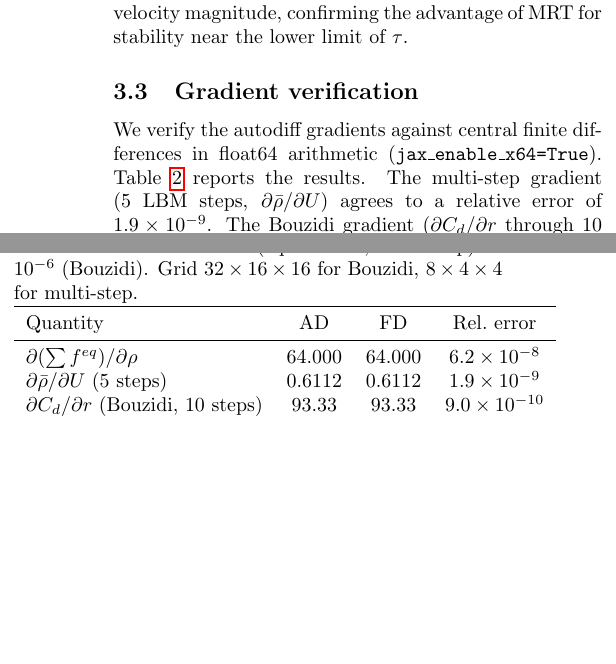
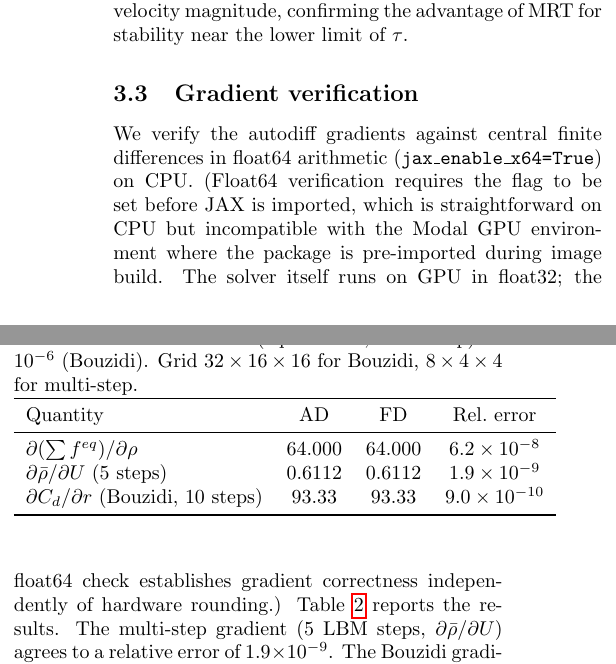
Before and after one commit to MarcosAsh/LBM_JAX_Autodiff, a LaTeX document (paper/paper.tex): two parts of the columns of page 3 of 5, joined at a grey line, cut so that both start at the same text, the shorter picture padded with empty space. Compiled offline with pdfLaTeX.

Commit message:
Honest f64 gradient verification: dtype guard, CPU-only, paper updated
Added dtype guard test that asserts jnp.ones(1).dtype == float64,
preventing silent float32 fallback from producing misleading results.

Skip reason now explicit: "x64 mode requires JAX_ENABLE_X64 set
before import; not supported in Modal GPU environment".

Paper section 3.3 now states the f64 verification was run on CPU,
not GPU. The solver runs on GPU in float32; the f64 check establishes
gradient correctness independently of hardware rounding.

Local run confirmed genuine f64:
  dCd/dr (Bouzidi): AD=93.333, FD=93.333, rel_err=9.0e-10
  d_rho/dU (5 steps): AD=0.6112, FD=0.6112, rel_err=1.9e-09

```diff
--- a/paper/paper.tex
+++ b/paper/paper.tex
@@ -311,7 +311,12 @@ MRT for stability near the lower limit of $\tau$.
 \subsection{Gradient verification}
 
 We verify the autodiff gradients against central finite differences in
-float64 arithmetic (\texttt{jax\_enable\_x64=True}).
+float64 arithmetic (\texttt{jax\_enable\_x64=True}) on CPU. (Float64
+verification requires the flag to be set before JAX is imported, which
+is straightforward on CPU but incompatible with the Modal GPU
+environment where the package is pre-imported during image build. The
+solver itself runs on GPU in float32; the float64 check establishes
+gradient correctness independently of hardware rounding.)
 \Cref{tab:gradients} reports the results. The multi-step gradient
 (5 LBM steps, $\partial \bar{\rho} / \partial U$) agrees to a relative
 error of $1.9 \times 10^{-9}$. The Bouzidi gradient ($\partial C_d /
```
Also changed, not shown: paper/paper.pdf, paper/paper.tex (5 more changed lines), 3 other files.
